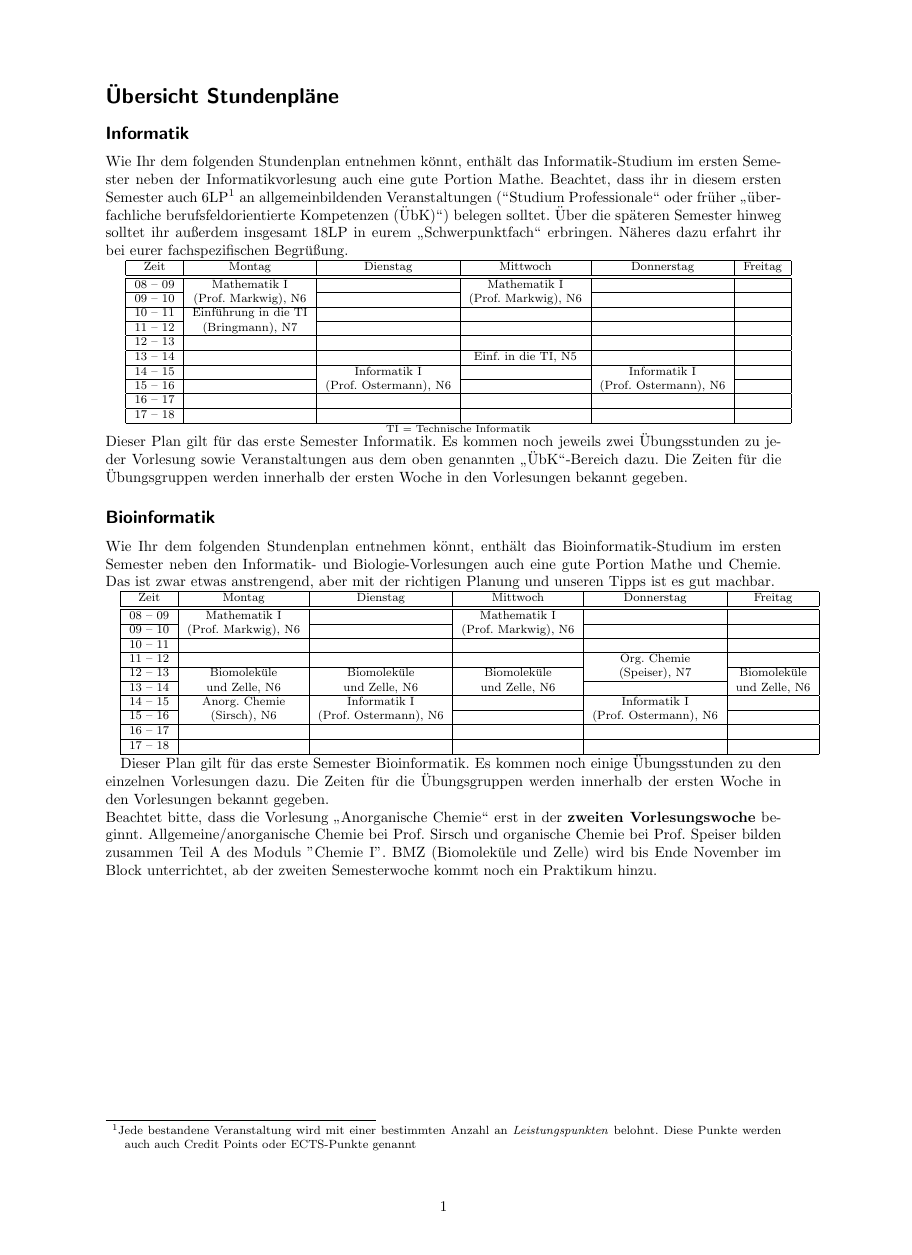
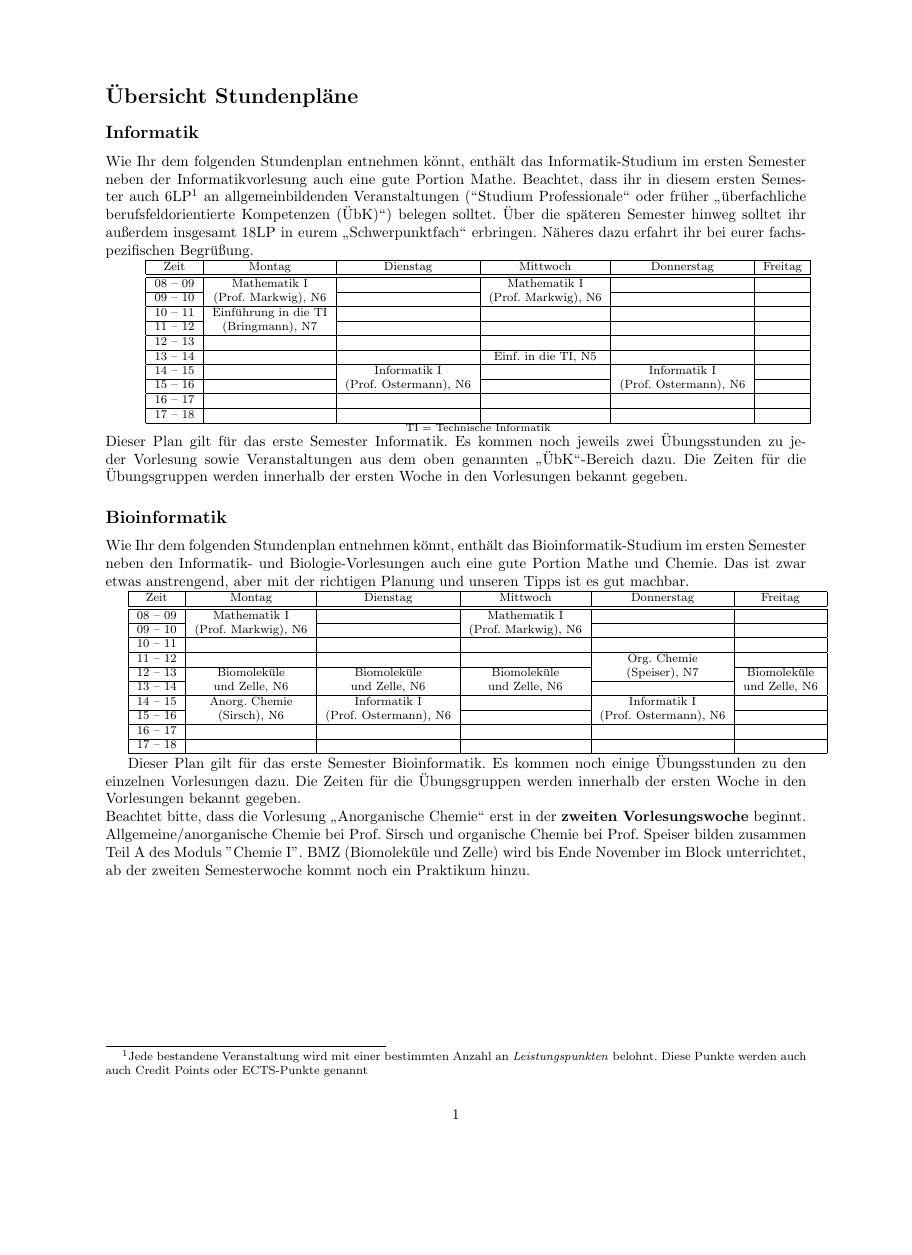
Before and after one commit to fsi-tue/anfibrief, a LaTeX document (src/stpl_uebersicht.tex): page 1 of 3, the shorter picture padded with empty space. Compiled offline with pdfLaTeX.

Commit message:
Fix the Nix CI build with TeX Live 2019
Since TeX Live 2019 the KOMA-Script class `scrartcl` seems to cause
errors that make the build fail [0]. I didn't manage to figure out what
exactly is going wrong, but since `scrartcl` tends to cause such
problems it seems best to switch to the core document class `article`
anyway (causes way fewer problems in general - at least IMO).

This obviously causes a few visual differences (the headings look a bit
less "nice" and the indentation is a bit larger for both paragraphs and
footnotes), but the result doesn't change significantly (without a
direct comparison it normally shouldn't be noticeable).
I switched to Babel for proper hyphenation (avoids too long lines), and
replaced a "\pagebreak" with "\newpage" to fix the position of the
footnote.

[0]: https://travis-ci.org/fsi-tue/anfibrief/builds/653176728

```diff
--- a/src/stpl_uebersicht.tex
+++ b/src/stpl_uebersicht.tex
@@ -1,6 +1,6 @@
-\documentclass[10pt]{scrartcl}
+\documentclass[10pt]{article}
 \usepackage[utf8]{inputenc}
-\usepackage{german}
+\usepackage[ngerman]{babel}
 \usepackage[left=2.5cm,right=2.5cm,top=2cm,bottom=2.5cm]{geometry}
 \setcounter{secnumdepth}{0}
 
@@ -14,7 +14,7 @@
 \input{stundenplaene/stpl_informatik-bsc}
 \subsection{Bioinformatik}
 \input{stundenplaene/stpl_bioinfo-bsc}
-\pagebreak
+\newpage
 \subsection{Medieninformatik}
 \input{stundenplaene/stpl_medieninfo-bsc}
 \subsection{Kognitionswissenschaft}
```
Also changed, not shown: 1 other file.
